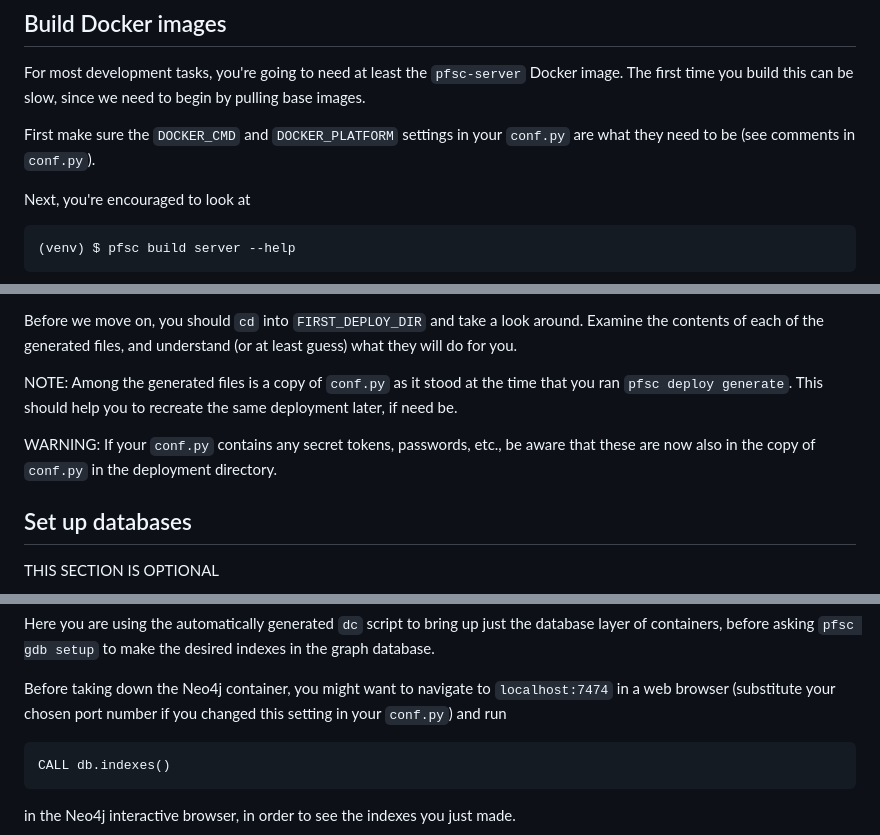
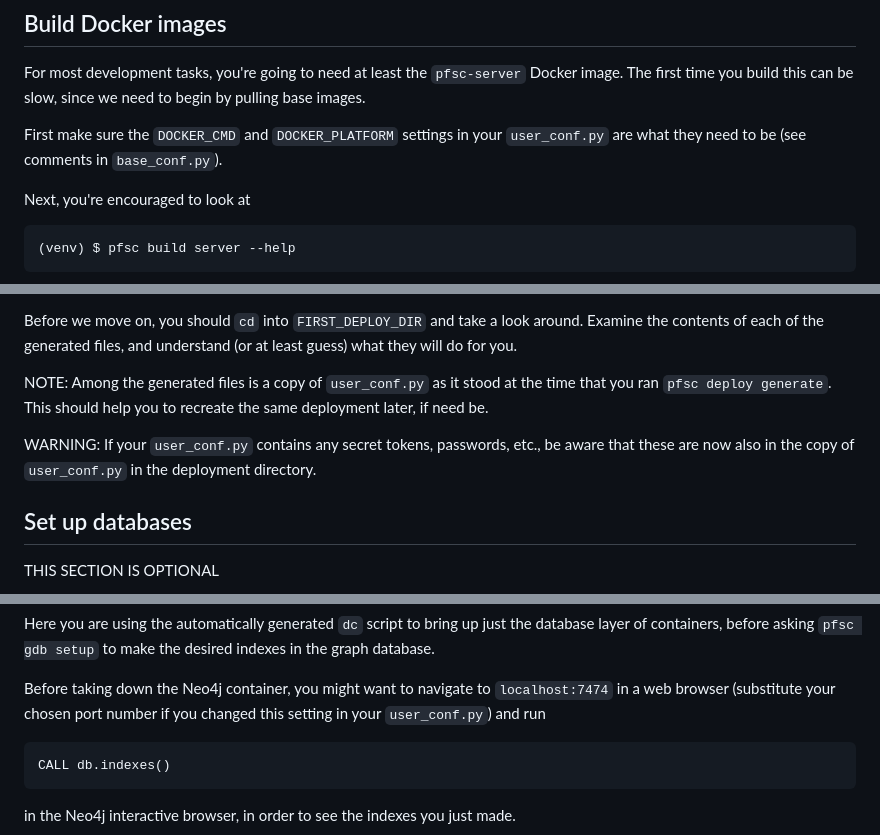
Before and after one commit to proofscape/pise, a Markdown page: manage/README.md, 3 parts joined by grey strips. Drawn GitHub-style.

```diff
--- a/manage/README.md
+++ b/manage/README.md
@@ -136,7 +129,7 @@ Docker image. The first time you build this can be slow, since we need
 to begin by pulling base images.
 
 First make sure the `DOCKER_CMD` and `DOCKER_PLATFORM` settings in your
-`conf.py` are what they need to be (see comments in `conf.py`).
+`user_conf.py` are what they need to be (see comments in `base_conf.py`).
 
 Next, you're encouraged to look at
 
@@ -186,12 +179,12 @@ Before we move on, you should `cd` into `FIRST_DEPLOY_DIR` and take a look aroun
 Examine the contents of each of the generated files, and understand (or at least guess)
 what they will do for you.
 
-NOTE: Among the generated files is a copy of `conf.py` as it stood at the time
+NOTE: Among the generated files is a copy of `user_conf.py` as it stood at the time
 that you ran `pfsc deploy generate`. This should help you to recreate the same
 deployment later, if need be.
 
-WARNING: If your `conf.py` contains any secret tokens, passwords, etc., be
-aware that these are now also in the copy of `conf.py` in the deployment
+WARNING: If your `user_conf.py` contains any secret tokens, passwords, etc., be
+aware that these are now also in the copy of `user_conf.py` in the deployment
 directory.
 
 
@@ -225,7 +218,7 @@ indexes in the graph database.
 
 Before taking down the Neo4j container, you might want to navigate to
 `localhost:7474` in a web browser (substitute your chosen port number if you changed
-this setting in your `conf.py`) and run
+this setting in your `user_conf.py`) and run
 
     CALL db.indexes()
 
```
Also changed, not shown: other parts of manage/README.md (+25 -32 lines).
